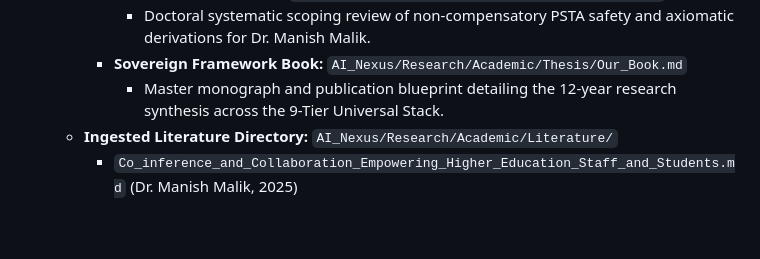
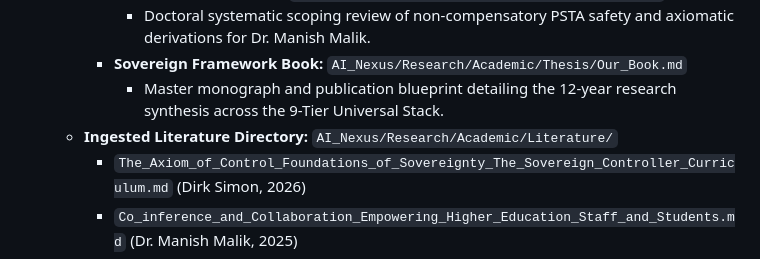
Before and after one commit to DanielAcourt/Wisps58, a Markdown page: AI_Nexus/INDEX.md, the part around the change. Rendered like a GitHub page; blank space fills up the shorter version.

Commit message:
feat: ingest Dirk Simon 2026 SSC paper into AI_Nexus Literature and update SSoT indexes
Co-authored-by: DanielAcourt <30045666+DanielAcourt@users.noreply.github.com>

```diff
--- a/AI_Nexus/INDEX.md
+++ b/AI_Nexus/INDEX.md
@@ -109,6 +109,7 @@ This index serves as the definitive map for the **Sovereign Intelligence Hierarc
         *   **Sovereign Framework Book:** `AI_Nexus/Research/Academic/Thesis/Our_Book.md`
             *   Master monograph and publication blueprint detailing the 12-year research synthesis across the 9-Tier Universal Stack.
     *   **Ingested Literature Directory:** `AI_Nexus/Research/Academic/Literature/`
+        *   `The_Axiom_of_Control_Foundations_of_Sovereignty_The_Sovereign_Controller_Curriculum.md` (Dirk Simon, 2026)
         *   `Co_inference_and_Collaboration_Empowering_Higher_Education_Staff_and_Students.md` (Dr. Manish Malik, 2025)
         *   `Teamwork_Co_Regulation_and_Socially_Shared_Regulation_Skills_within_Engineering_Education_Studies_A_GenAI_Assisted_Scoping_Review.md` (Dr. Manish Malik & Dr. Julie-Ann Sime, 2025)
         *   `Llama_Guard_LLM_based_Input_Output_Safeguard_for_Human_AI_Conversations.md` (Hakan Inan et al. / Meta AI, 2023)
```
Also changed, not shown: 2 other files.
